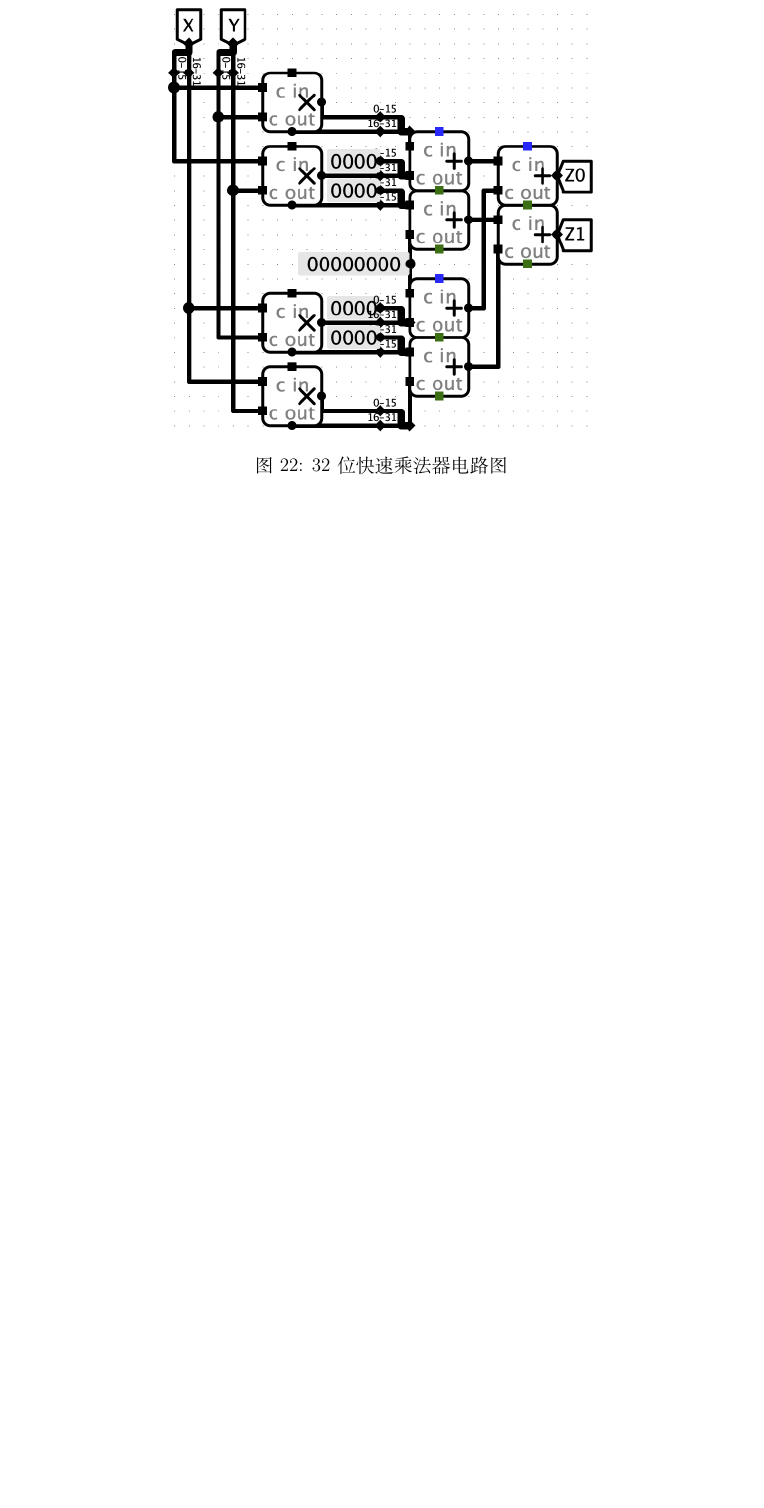
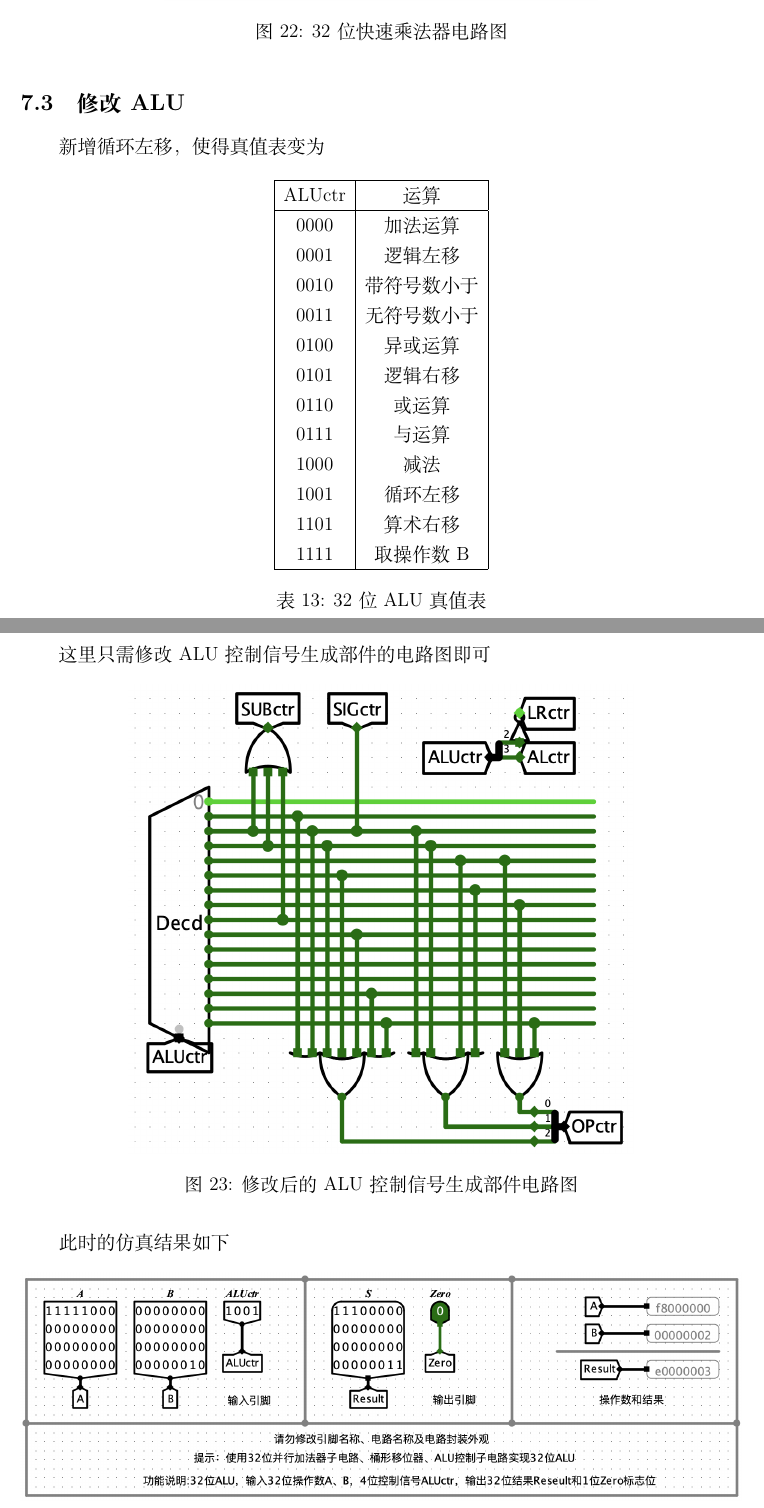
Before and after one commit to simonzxm/dlco-hw, a LaTeX document (lab4/main.tex): part of page 22 of 22 before the commit and two parts of pages 23 and 24 of 24 after it, the two joined at a grey line, cut so that both start at the same text, the shorter picture padded with empty space. Compiled offline with XeLaTeX.

Commit message:
Update lab4

```diff
--- a/lab4/main.tex
+++ b/lab4/main.tex
@@ -535,3 +578,44 @@ endmodule
     \caption{32位快速乘法器电路图}
 \end{figure}
 
+\subsection{修改 ALU}
+
+新增循环左移，使得真值表变为
+
+\begin{table}[H]
+    \centering
+    \begin{tabular}{|c|c|}
+        \hline
+        ALUctr & 运算 \\
+        \hline
+        0000 & 加法运算 \\
+        0001 & 逻辑左移 \\
+        0010 & 带符号数小于 \\
+        0011 & 无符号数小于 \\
+        0100 & 异或运算 \\
+        0101 & 逻辑右移 \\
+        0110 & 或运算 \\
+        0111 & 与运算 \\
+        1000 & 减法 \\
+        1001 & 循环左移 \\
+        1101 & 算术右移 \\
+        1111 & 取操作数B \\
+        \hline
+    \end{tabular}
+    \caption{32位ALU真值表}
+\end{table}
+
+这里只需修改 ALU 控制信号生成部件的电路图即可
+
+\begin{figure}[H]
+    \centering
+    \includegraphics[width=0.7\textwidth]{assets/p3.png}
+    \caption{修改后的ALU控制信号生成部件电路图}
+\end{figure}
+
+此时的仿真结果如下
+
+\begin{figure}[H]
+    \centering
+    \includegraphics[width=\textwidth]{assets/p3.1.png}
+    \caption{修改后的ALU仿真结果}
```
Also changed, not shown: lab4/assets/p3.1.png (added), lab4/assets/p3.png (added), lab4/main.tex (52 more changed lines).
